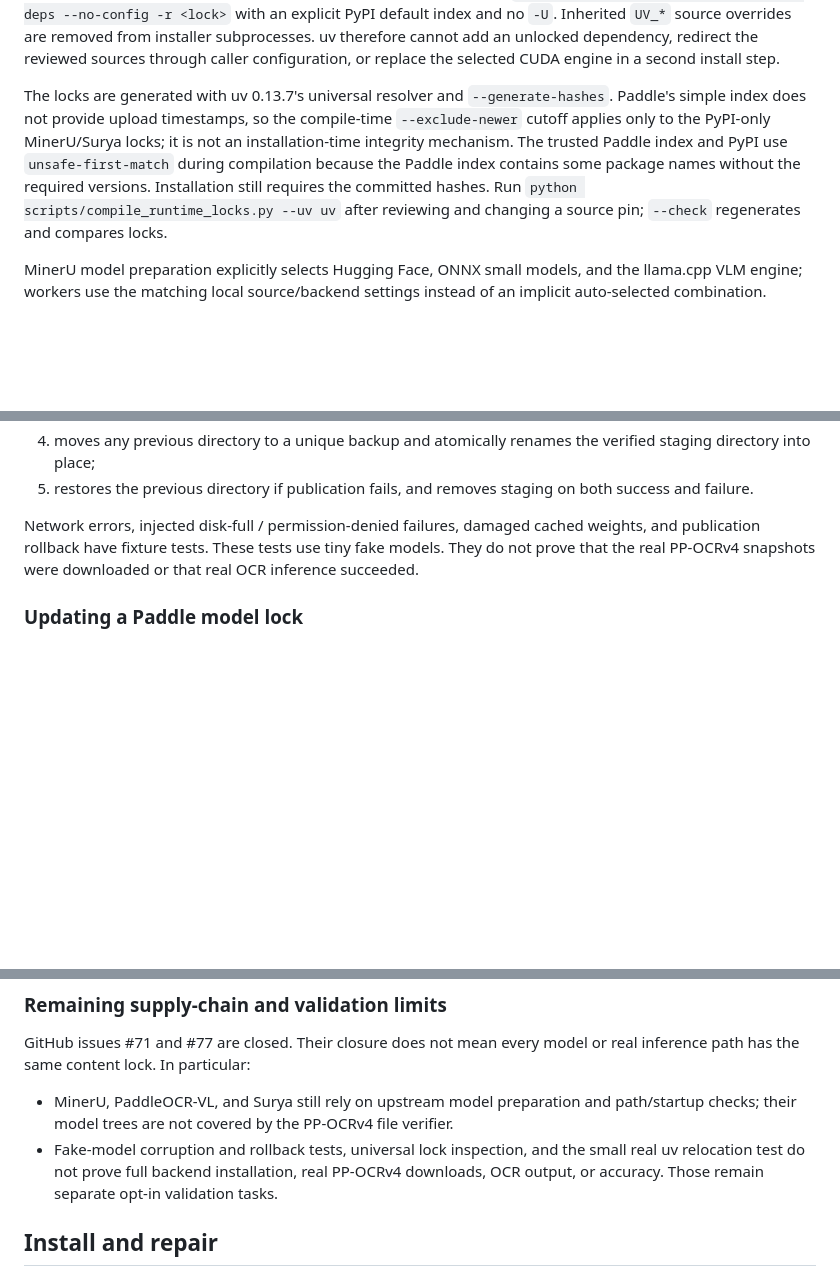
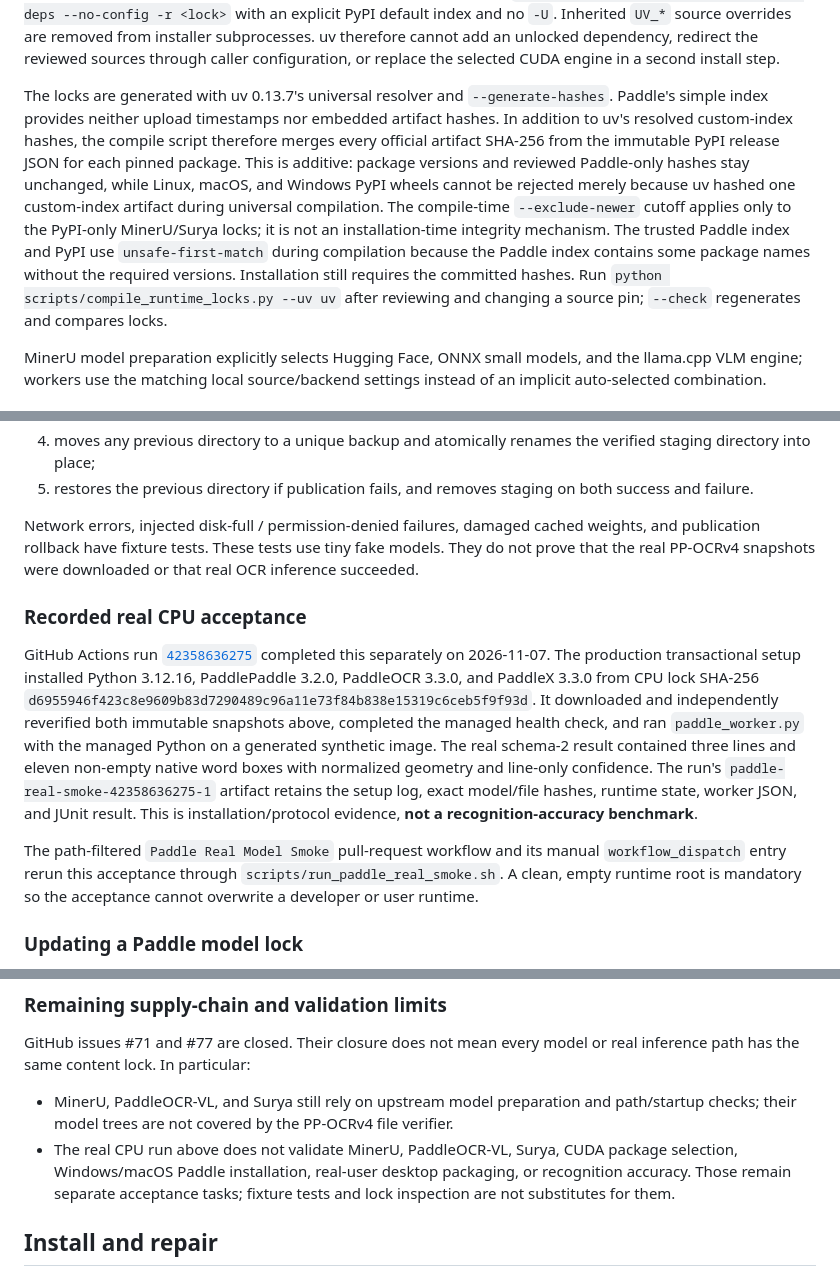
Before and after one commit to BrainEno/ScribeForge, a Markdown page: docs/runtime-manager.md, 3 parts joined by grey strips. Rendered like a GitHub page; blank space fills up the shorter version.

Commit message:
docs: record real CPU PP-OCRv4 acceptance evidence
Co-authored-by: arena-agent <297053741+arena-agent@users.noreply.github.com>

```diff
--- a/docs/runtime-manager.md
+++ b/docs/runtime-manager.md
@@ -150,13 +150,19 @@ dependency, redirect the reviewed sources through caller configuration, or
 replace the selected CUDA engine in a second install step.
 
 The locks are generated with uv 0.13.7's universal resolver and `--generate-hashes`.
-Paddle's simple index does not provide upload timestamps, so the compile-time
-`--exclude-newer` cutoff applies only to the PyPI-only MinerU/Surya locks; it is
-not an installation-time integrity mechanism. The trusted Paddle index and PyPI
-use `unsafe-first-match` during compilation because the Paddle index contains
-some package names without the required versions. Installation still requires
-the committed hashes. Run `python scripts/compile_runtime_locks.py --uv uv` after
-reviewing and changing a source pin; `--check` regenerates and compares locks.
+Paddle's simple index provides neither upload timestamps nor embedded artifact
+hashes. In addition to uv's resolved custom-index hashes, the compile script
+therefore merges every official artifact SHA-256 from the immutable PyPI release
+JSON for each pinned package. This is additive: package versions and reviewed
+Paddle-only hashes stay unchanged, while Linux, macOS, and Windows PyPI wheels
+cannot be rejected merely because uv hashed one custom-index artifact during
+universal compilation. The compile-time `--exclude-newer` cutoff applies only to
+the PyPI-only MinerU/Surya locks; it is not an installation-time integrity
+mechanism. The trusted Paddle index and PyPI use `unsafe-first-match` during
+compilation because the Paddle index contains some package names without the
+required versions. Installation still requires the committed hashes. Run
+`python scripts/compile_runtime_locks.py --uv uv` after reviewing and changing a
+source pin; `--check` regenerates and compares locks.
 
 MinerU model preparation explicitly selects Hugging Face, ONNX small models, and
 the llama.cpp VLM engine; workers use the matching local source/backend settings
@@ -208,6 +214,28 @@ weights, and publication rollback have fixture tests. These tests use tiny fake
 models. They do not prove that the real PP-OCRv4 snapshots were downloaded or that
 real OCR inference succeeded.
 
+### Recorded real CPU acceptance
+
+GitHub Actions run
+[`42358636275`](https://github.com/BrainEno/ScribeForge/actions/runs/42358636275)
+completed this separately on 2026-11-07. The production transactional setup
+installed Python 3.12.16, PaddlePaddle 3.2.0, PaddleOCR 3.3.0, and PaddleX 3.3.0
+from CPU lock SHA-256
+`d6955946f423c8e9609b83d7290489c96a11e73f84b838e15319c6ceb5f9f93d`.
+It downloaded and independently reverified both immutable snapshots above,
+completed the managed health check, and ran `paddle_worker.py` with the managed
+Python on a generated synthetic image. The real schema-2 result contained three
+lines and eleven non-empty native word boxes with normalized geometry and
+line-only confidence. The run's `paddle-real-smoke-42358636275-1` artifact retains
+the setup log, exact model/file hashes, runtime state, worker JSON, and JUnit
+result. This is installation/protocol evidence, **not a recognition-accuracy
+benchmark**.
+
+The path-filtered `Paddle Real Model Smoke` pull-request workflow and its manual
+`workflow_dispatch` entry rerun this acceptance through
+`scripts/run_paddle_real_smoke.sh`. A clean, empty runtime root is mandatory so
+the acceptance cannot overwrite a developer or user runtime.
+
 ### Updating a Paddle model lock
 
 1. Select and review an immutable Hugging Face commit for both model behavior and
@@ -231,10 +259,10 @@ real inference path has the same content lock. In particular:
 - MinerU, PaddleOCR-VL, and Surya still rely on upstream model preparation and
   path/startup checks; their model trees are not covered by the PP-OCRv4 file
   verifier.
-- Fake-model corruption and rollback tests, universal lock inspection, and the
-  small real uv relocation test do not prove full backend installation, real
-  PP-OCRv4 downloads, OCR output, or accuracy. Those remain separate opt-in
-  validation tasks.
+- The real CPU run above does not validate MinerU, PaddleOCR-VL, Surya, CUDA
+  package selection, Windows/macOS Paddle installation, real-user desktop
+  packaging, or recognition accuracy. Those remain separate acceptance tasks;
+  fixture tests and lock inspection are not substitutes for them.
 
 ## Install and repair
 
```
Also changed, not shown: docs/ocr-worker-contract.md (+15 -5 lines).
